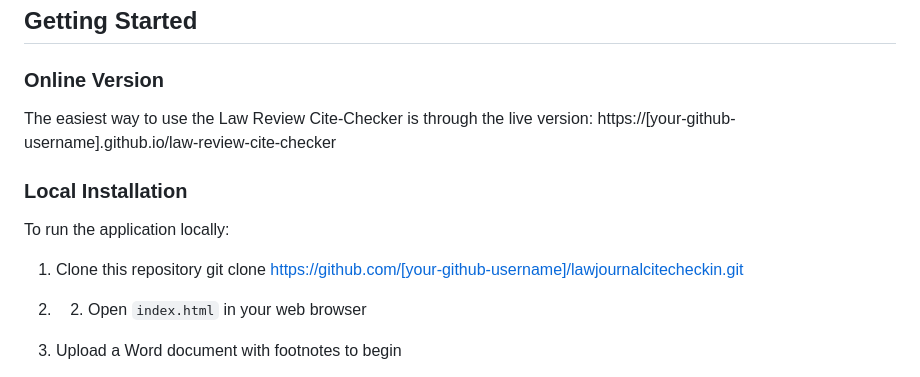
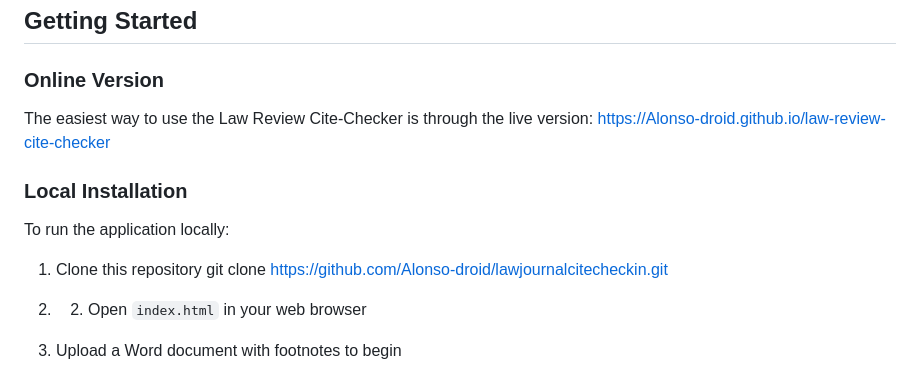
Before and after one commit to Alonso-droid/lawjournalcitecheckin, a Markdown page: README.md, the part around the change. Rendered like a GitHub page.

```diff
--- a/README.md
+++ b/README.md
@@ -27,12 +27,12 @@ A web-based application for law review editors to streamline the citation checki
 
 ### Online Version
 The easiest way to use the Law Review Cite-Checker is through the live version:
-https://[your-github-username].github.io/law-review-cite-checker
+https://Alonso-droid.github.io/law-review-cite-checker
 
 ### Local Installation
 To run the application locally:
 
-1. Clone this repository git clone https://github.com/[your-github-username]/lawjournalcitecheckin.git
+1. Clone this repository git clone https://github.com/Alonso-droid/lawjournalcitecheckin.git
 
 2. 2. Open `index.html` in your web browser
 3. Upload a Word document with footnotes to begin
```
